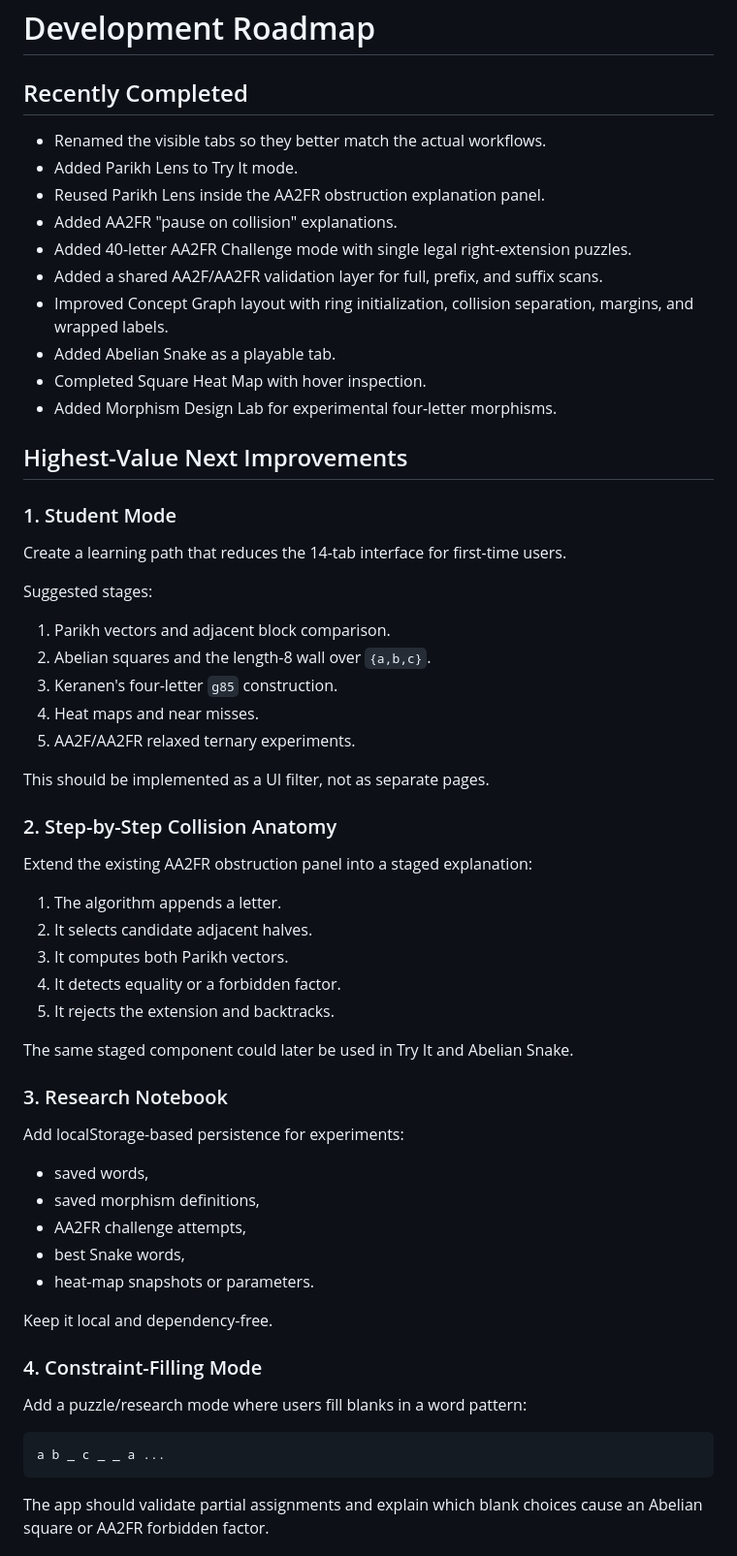
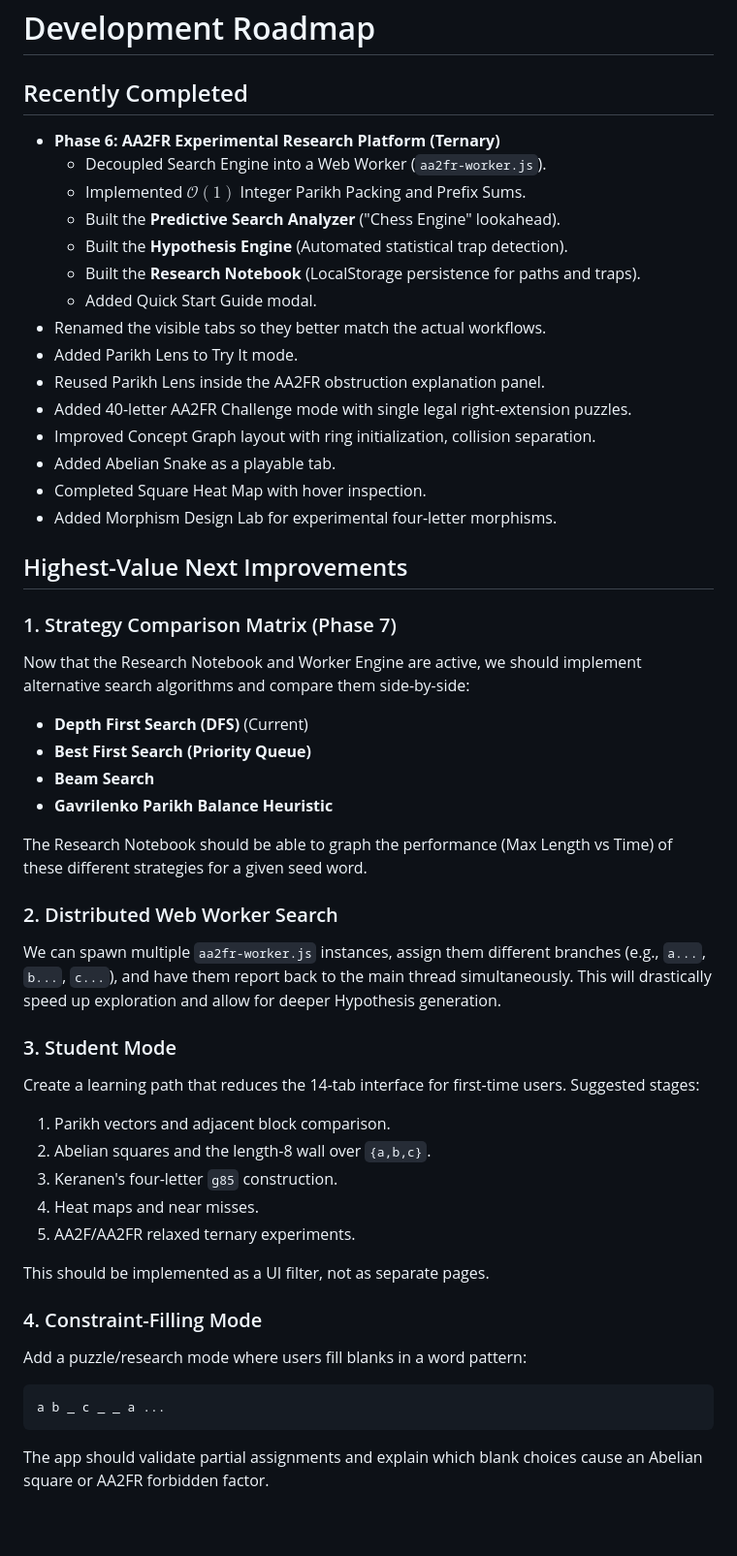
Before and after one commit to JoonasHuhta/combinatorics-on-words-research, a Markdown page: DEVELOPMENT_ROADMAP.md, the part around one of its changes. Shown at 97% size. Drawn GitHub-style; blank space fills up the shorter version.

Commit message:
Update Development Roadmap to mark Phase 6 complete and add Phase 7 (Strategy Matrix, Distributed Workers)

````diff
--- a/DEVELOPMENT_ROADMAP.md
+++ b/DEVELOPMENT_ROADMAP.md
@@ -2,25 +2,42 @@
 
 ## Recently Completed
 
+- **Phase 6: AA2FR Experimental Research Platform (Ternary)**
+  - Decoupled Search Engine into a Web Worker (`aa2fr-worker.js`).
+  - Implemented $\mathcal{O}(1)$ Integer Parikh Packing and Prefix Sums.
+  - Built the **Predictive Search Analyzer** ("Chess Engine" lookahead).
+  - Built the **Hypothesis Engine** (Automated statistical trap detection).
+  - Built the **Research Notebook** (LocalStorage persistence for paths and traps).
+  - Added Quick Start Guide modal.
 - Renamed the visible tabs so they better match the actual workflows.
 - Added Parikh Lens to Try It mode.
 - Reused Parikh Lens inside the AA2FR obstruction explanation panel.
-- Added AA2FR "pause on collision" explanations.
 - Added 40-letter AA2FR Challenge mode with single legal right-extension puzzles.
-- Added a shared AA2F/AA2FR validation layer for full, prefix, and suffix scans.
-- Improved Concept Graph layout with ring initialization, collision separation, margins, and wrapped labels.
+- Improved Concept Graph layout with ring initialization, collision separation.
 - Added Abelian Snake as a playable tab.
 - Completed Square Heat Map with hover inspection.
 - Added Morphism Design Lab for experimental four-letter morphisms.
 
 ## Highest-Value Next Improvements
 
-### 1. Student Mode
+### 1. Strategy Comparison Matrix (Phase 7)
+
+Now that the Research Notebook and Worker Engine are active, we should implement alternative search algorithms and compare them side-by-side:
+- **Depth First Search (DFS)** (Current)
+- **Best First Search (Priority Queue)**
+- **Beam Search**
+- **Gavrilenko Parikh Balance Heuristic**
+
+The Research Notebook should be able to graph the performance (Max Length vs Time) of these different strategies for a given seed word.
+
+### 2. Distributed Web Worker Search
+
+We can spawn multiple `aa2fr-worker.js` instances, assign them different branches (e.g., `a...`, `b...`, `c...`), and have them report back to the main thread simultaneously. This will drastically speed up exploration and allow for deeper Hypothesis generation.
+
+### 3. Student Mode
 
 Create a learning path that reduces the 14-tab interface for first-time users.
-
 Suggested stages:
-
 1. Parikh vectors and adjacent block comparison.
 2. Abelian squares and the length-8 wall over `{a,b,c}`.
 3. Keranen's four-letter `g85` construction.
@@ -29,38 +46,12 @@ Suggested stages:
 
 This should be implemented as a UI filter, not as separate pages.
 
-### 2. Step-by-Step Collision Anatomy
-
-Extend the existing AA2FR obstruction panel into a staged explanation:
-
-1. The algorithm appends a letter.
-2. It selects candidate adjacent halves.
-3. It computes both Parikh vectors.
-4. It detects equality or a forbidden factor.
-5. It rejects the extension and backtracks.
-
-The same staged component could later be used in Try It and Abelian Snake.
-
-### 3. Research Notebook
-
-Add localStorage-based persistence for experiments:
-
-- saved words,
-- saved morphism definitions,
-- AA2FR challenge attempts,
-- best Snake words,
-- heat-map snapshots or parameters.
-
-Keep it local and dependency-free.
-
 ### 4. Constraint-Filling Mode
 
 Add a puzzle/research mode where users fill blanks in a word pattern:
-
 ```text
 a b _ c _ _ a ...
 ```
-
 The app should validate partial assignments and explain which blank choices cause an Abelian square or AA2FR forbidden factor.
 
 ## Research-Oriented Extensions
````
Also changed, not shown: other parts of DEVELOPMENT_ROADMAP.md (+2 -20 lines).
